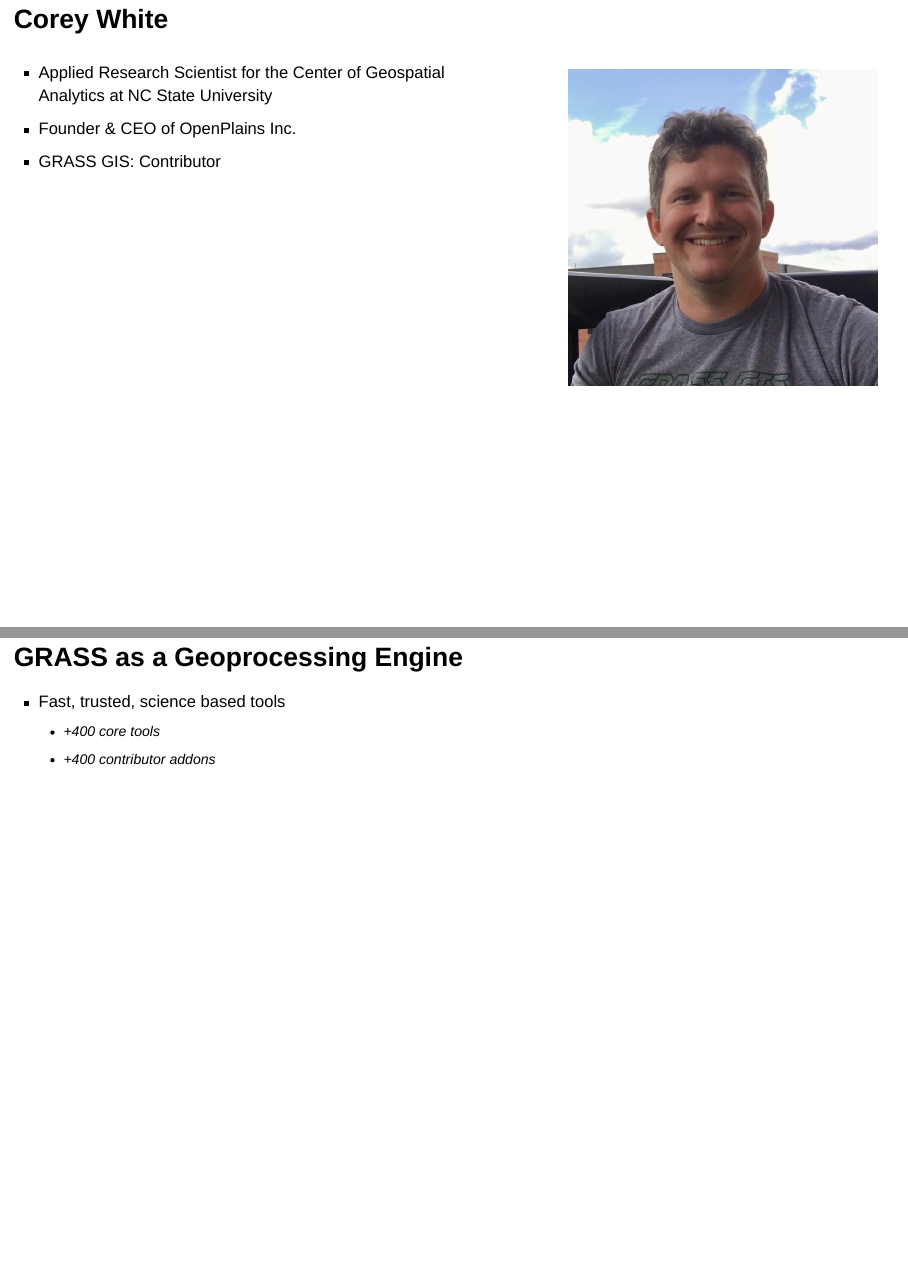
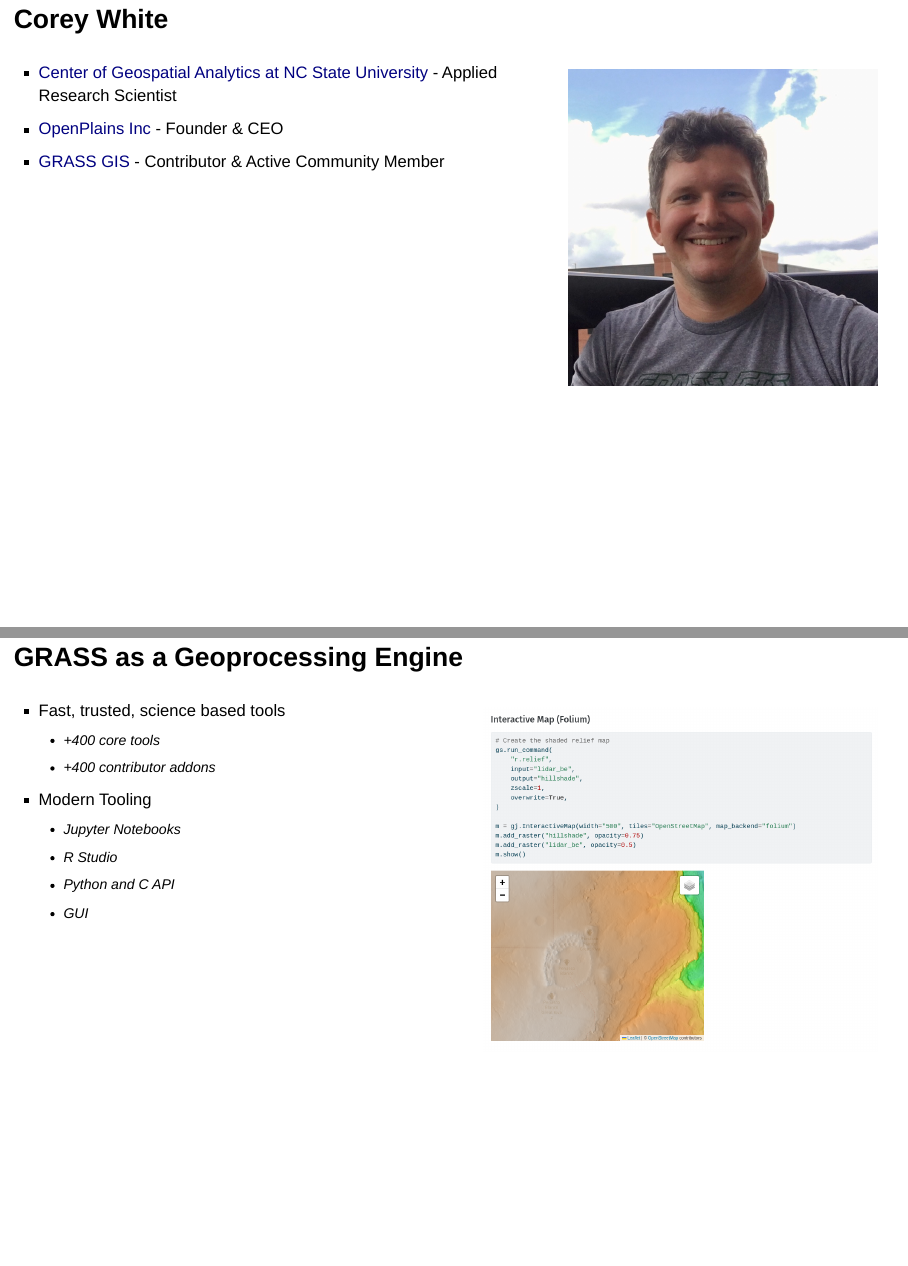
Before and after one commit to OpenPlainsInc/openplainsinc.github.io, a Quarto document (content/presentations/foss4gna_2024_case_studies.qmd): pages 2 and 7 of 16, joined at a grey line. Rendered offline with R 4.5, knitr and Pandoc in place of Quarto, with nearby package versions; drawn as Slidy slides in place of the format the file asks for.

Commit message:
Added new image for jupyter notebooks

```diff
--- a/content/presentations/foss4gna_2024_case_studies.qmd
+++ b/content/presentations/foss4gna_2024_case_studies.qmd
@@ -57,9 +57,9 @@
 
 :::{.columns}
 :::{.column width=60%}
-* Applied Research Scientist for the Center of Geospatial Analytics at NC State University
-* Founder & CEO of OpenPlains Inc.
-* GRASS GIS: Contributor
+* [Center of Geospatial Analytics at NC State University](https://cnr.ncsu.edu/geospatial/) - Applied Research Scientist
+* [OpenPlains Inc](https://openplains.com) - Founder & CEO
+* [GRASS GIS](https://grass.osgeo.org/) - Contributor & Active Community Member
 :::
 
 :::{.column width=40%}
@@ -118,11 +123,23 @@
 :::
 :::
 
-## GRASS as a Geoprocessing Engine
+## GRASS as a Geoprocessing Engine {.smaller}
 
+:::{.columns}
+:::{.column width=50%}
 - Fast, trusted, science based tools
     - +400 core tools
     - +400 contributor addons
+- Modern Tooling
+    - Jupyter Notebooks
+    - R Studio
+    - Python and C API
+    - GUI
+:::
+:::{.column width=50%}
+![](images/GRASS_Jupyter_Notebooks.png)
+:::
+:::
 
 ## GRASS in the Wild {.smaller}
 
```
Also changed, not shown: content/presentations/images/GRASS_Jupyter_Notebooks.png (added), content/templates/title-slide.html, content/presentations/foss4gna_2024_case_studies.qmd (7 more changed lines), 2 other files.
